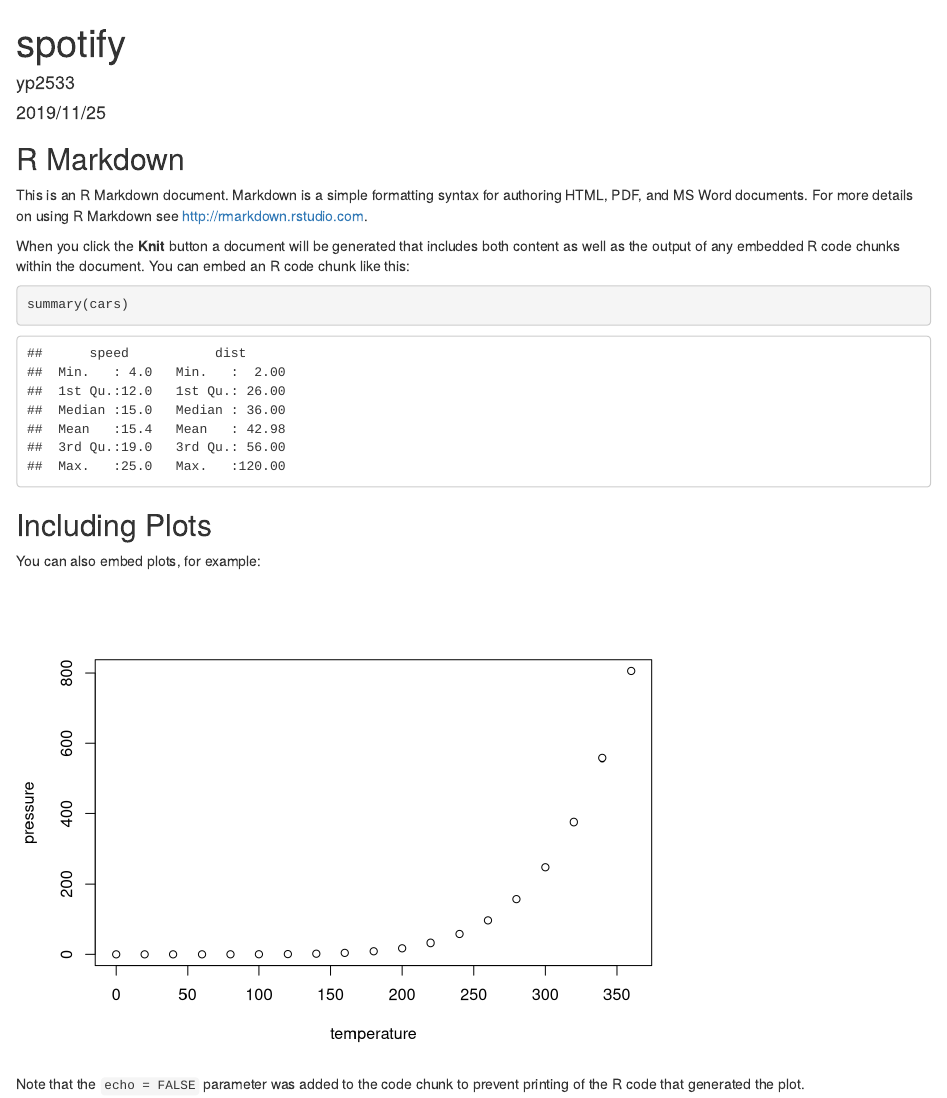
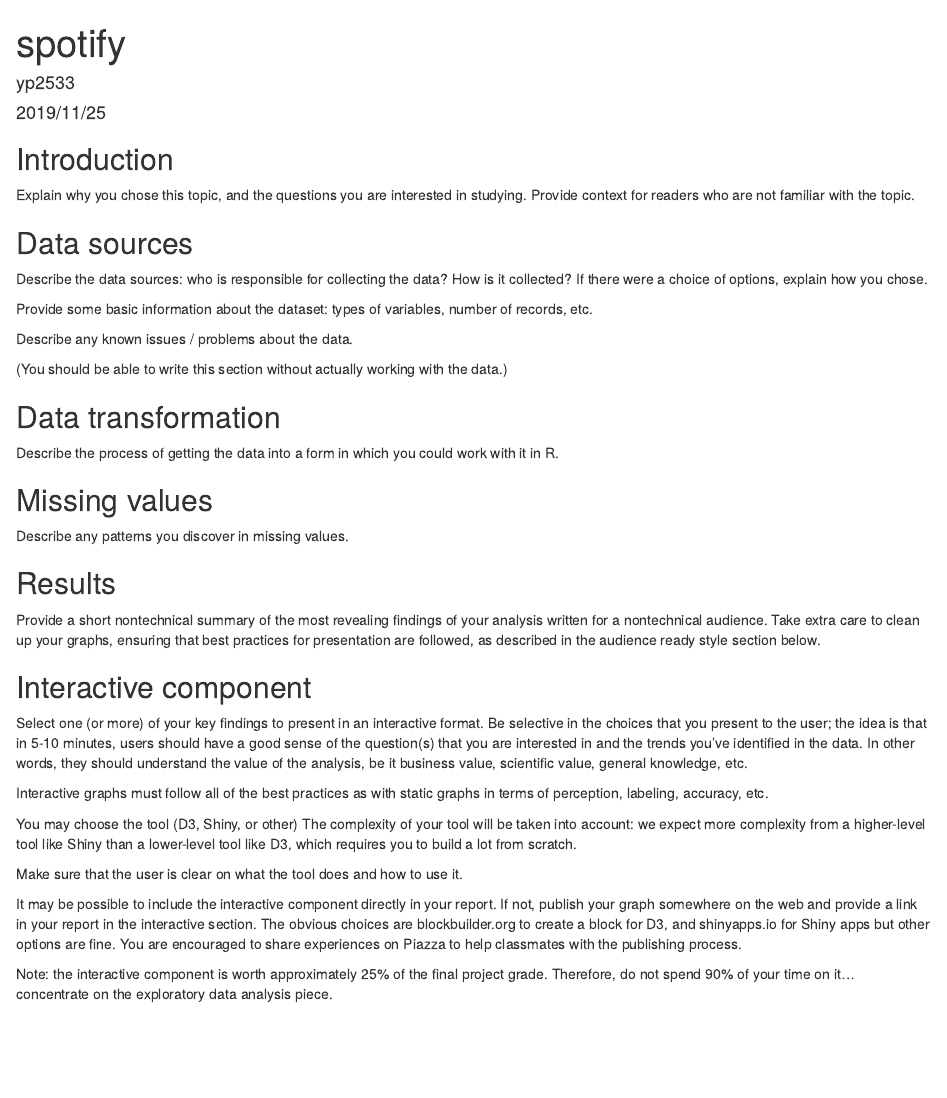
Before and after one commit to ADChen716/Edav-Final-Project, an R Markdown document (analysis/spotify.Rmd): the page in a window 1100 px wide, from its top. Rendered offline with R 4.5, knitr and Pandoc, with nearby package versions.

Commit message:
the basic outline

````diff
--- a/analysis/spotify.Rmd
+++ b/analysis/spotify.Rmd
@@ -9,22 +9,36 @@
 knitr::opts_chunk$set(echo = TRUE)
 ```
 
-## R Markdown
+## Introduction
+Explain why you chose this topic, and the questions you are interested in studying. Provide context for readers who are not familiar with the topic.
 
-This is an R Markdown document. Markdown is a simple formatting syntax for authoring HTML, PDF, and MS Word documents. For more details on using R Markdown see <http://rmarkdown.rstudio.com>.
+## Data sources
+Describe the data sources: who is responsible for collecting the data? How is it collected? If there were a choice of options, explain how you chose.
 
-When you click the **Knit** button a document will be generated that includes both content as well as the output of any embedded R code chunks within the document. You can embed an R code chunk like this:
+Provide some basic information about the dataset: types of variables, number of records, etc.
 
-```{r cars}
-summary(cars)
-```
+Describe any known issues / problems about the data.
 
-## Including Plots
+(You should be able to write this section without actually working with the data.)
 
-You can also embed plots, for example:
+## Data transformation
+Describe the process of getting the data into a form in which you could work with it in R.
 
-```{r pressure, echo=FALSE}
-plot(pressure)
-```
+## Missing values
+Describe any patterns you discover in missing values.
 
-Note that the `echo = FALSE` parameter was added to the code chunk to prevent printing of the R code that generated the plot.
+## Results
+Provide a short nontechnical summary of the most revealing findings of your analysis written for a nontechnical audience. Take extra care to clean up your graphs, ensuring that best practices for presentation are followed, as described in the audience ready style section below.
+
+## Interactive component
+Select one (or more) of your key findings to present in an interactive format. Be selective in the choices that you present to the user; the idea is that in 5-10 minutes, users should have a good sense of the question(s) that you are interested in and the trends you’ve identified in the data. In other words, they should understand the value of the analysis, be it business value, scientific value, general knowledge, etc.
+
+Interactive graphs must follow all of the best practices as with static graphs in terms of perception, labeling, accuracy, etc.
+
+You may choose the tool (D3, Shiny, or other) The complexity of your tool will be taken into account: we expect more complexity from a higher-level tool like Shiny than a lower-level tool like D3, which requires you to build a lot from scratch.
+
+Make sure that the user is clear on what the tool does and how to use it.
+
+It may be possible to include the interactive component directly in your report. If not, publish your graph somewhere on the web and provide a link in your report in the interactive section. The obvious choices are blockbuilder.org to create a block for D3, and shinyapps.io for Shiny apps but other options are fine. You are encouraged to share experiences on Piazza to help classmates with the publishing process.
+
+Note: the interactive component is worth approximately 25% of the final project grade. Therefore, do not spend 90% of your time on it… concentrate on the exploratory data analysis piece.
````
